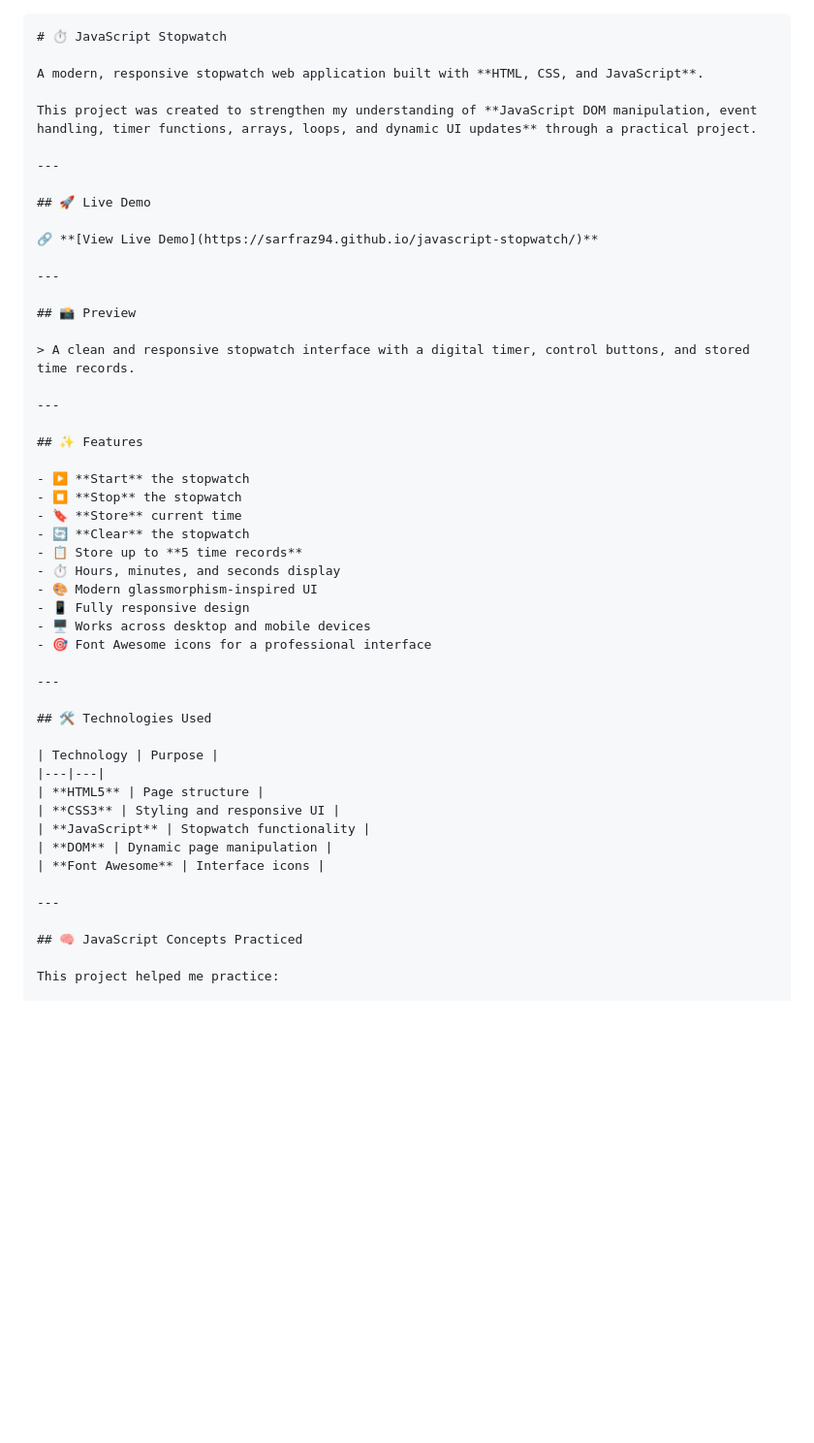
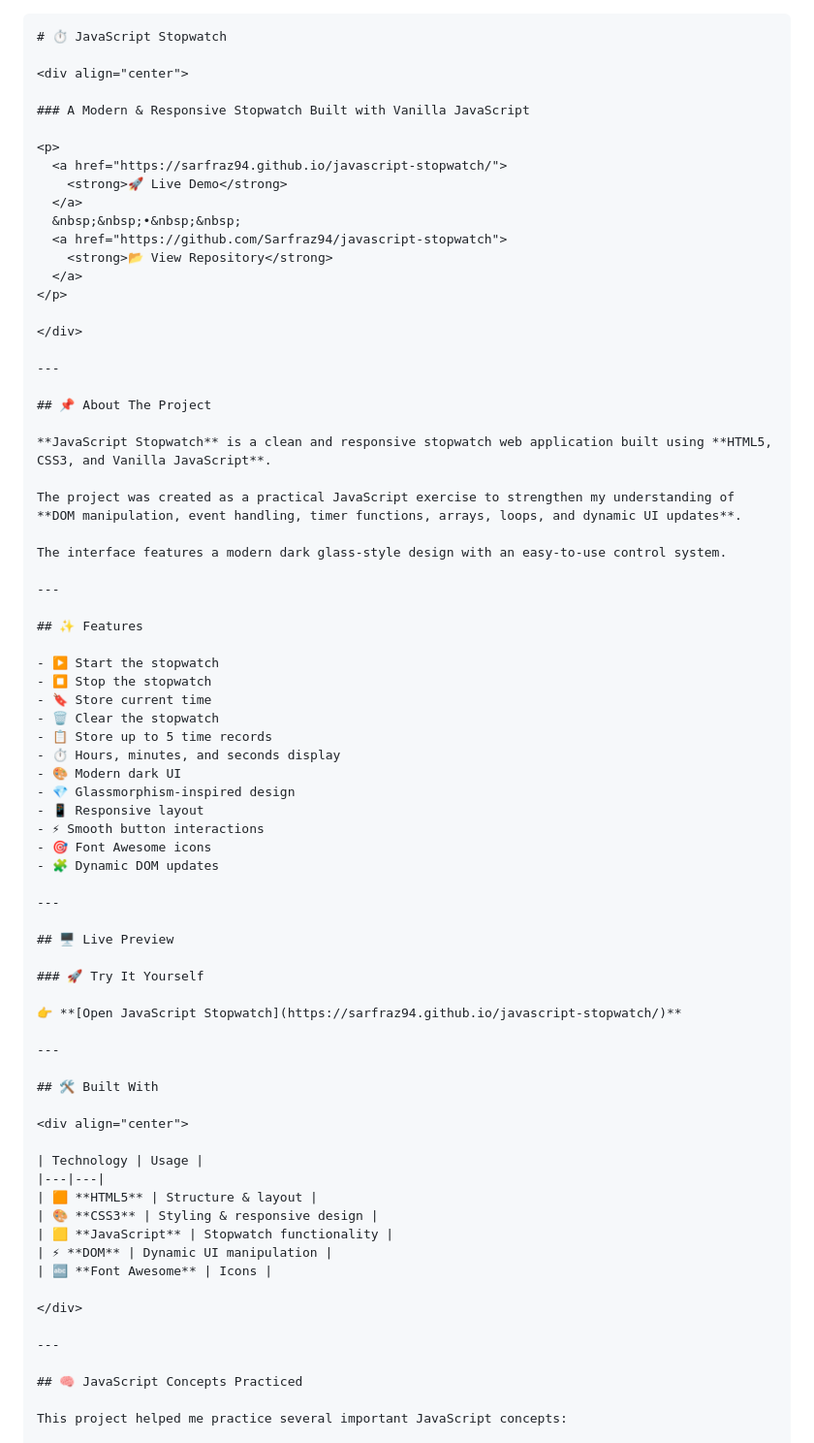
Before and after one commit to Sarfraz94/javascript-stopwatch, a Markdown page: README.md, the part around one of its changes. Shown at 97% size. GitHub-like rendering; blank space fills up the shorter version.

`````diff
--- a/README.md
+++ b/README.md
@@ -1,52 +1,76 @@
 ````markdown
 # ⏱️ JavaScript Stopwatch
 
-A modern, responsive stopwatch web application built with **HTML, CSS, and JavaScript**.
+<div align="center">
 
-This project was created to strengthen my understanding of **JavaScript DOM manipulation, event handling, timer functions, arrays, loops, and dynamic UI updates** through a practical project.
+### A Modern & Responsive Stopwatch Built with Vanilla JavaScript
+
+<p>
+  <a href="https://sarfraz94.github.io/javascript-stopwatch/">
+    <strong>🚀 Live Demo</strong>
+  </a>
+  &nbsp;&nbsp;•&nbsp;&nbsp;
+  <a href="https://github.com/Sarfraz94/javascript-stopwatch">
+    <strong>📂 View Repository</strong>
+  </a>
+</p>
+
+</div>
 
 ---
 
-## 🚀 Live Demo
+## 📌 About The Project
 
-🔗 **[View Live Demo](https://sarfraz94.github.io/javascript-stopwatch/)**
+**JavaScript Stopwatch** is a clean and responsive stopwatch web application built using **HTML5, CSS3, and Vanilla JavaScript**.
 
----
+The project was created as a practical JavaScript exercise to strengthen my understanding of **DOM manipulation, event handling, timer functions, arrays, loops, and dynamic UI updates**.
 
-## 📸 Preview
-
-> A clean and responsive stopwatch interface with a digital timer, control buttons, and stored time records.
+The interface features a modern dark glass-style design with an easy-to-use control system.
 
 ---
 
 ## ✨ Features
 
-- ▶️ **Start** the stopwatch
-- ⏹️ **Stop** the stopwatch
-- 🔖 **Store** current time
-- 🔄 **Clear** the stopwatch
-- 📋 Store up to **5 time records**
+- ▶️ Start the stopwatch
+- ⏹️ Stop the stopwatch
+- 🔖 Store current time
+- 🗑️ Clear the stopwatch
+- 📋 Store up to 5 time records
 - ⏱️ Hours, minutes, and seconds display
-- 🎨 Modern glassmorphism-inspired UI
-- 📱 Fully responsive design
-- 🖥️ Works across desktop and mobile devices
-- 🎯 Font Awesome icons for a professional interface
+- 🎨 Modern dark UI
+- 💎 Glassmorphism-inspired design
+- 📱 Responsive layout
+- ⚡ Smooth button interactions
+- 🎯 Font Awesome icons
+- 🧩 Dynamic DOM updates
 
 ---
 
-## 🛠️ Technologies Used
+## 🖥️ Live Preview
 
-| Technology | Purpose |
+### 🚀 Try It Yourself
+
+👉 **[Open JavaScript Stopwatch](https://sarfraz94.github.io/javascript-stopwatch/)**
+
+---
+
+## 🛠️ Built With
+
+<div align="center">
+
+| Technology | Usage |
 |---|---|
-| **HTML5** | Page structure |
-| **CSS3** | Styling and responsive UI |
-| **JavaScript** | Stopwatch functionality |
-| **DOM** | Dynamic page manipulation |
-| **Font Awesome** | Interface icons |
+| 🟧 **HTML5** | Structure & layout |
+| 🎨 **CSS3** | Styling & responsive design |
+| 🟨 **JavaScript** | Stopwatch functionality |
+| ⚡ **DOM** | Dynamic UI manipulation |
+| 🔤 **Font Awesome** | Icons |
+
+</div>
 
 ---
 
 ## 🧠 JavaScript Concepts Practiced
 
-This project helped me practice:
+This project helped me practice several important JavaScript concepts:
 
`````
Also changed, not shown: other parts of README.md (+110 -60 lines).
